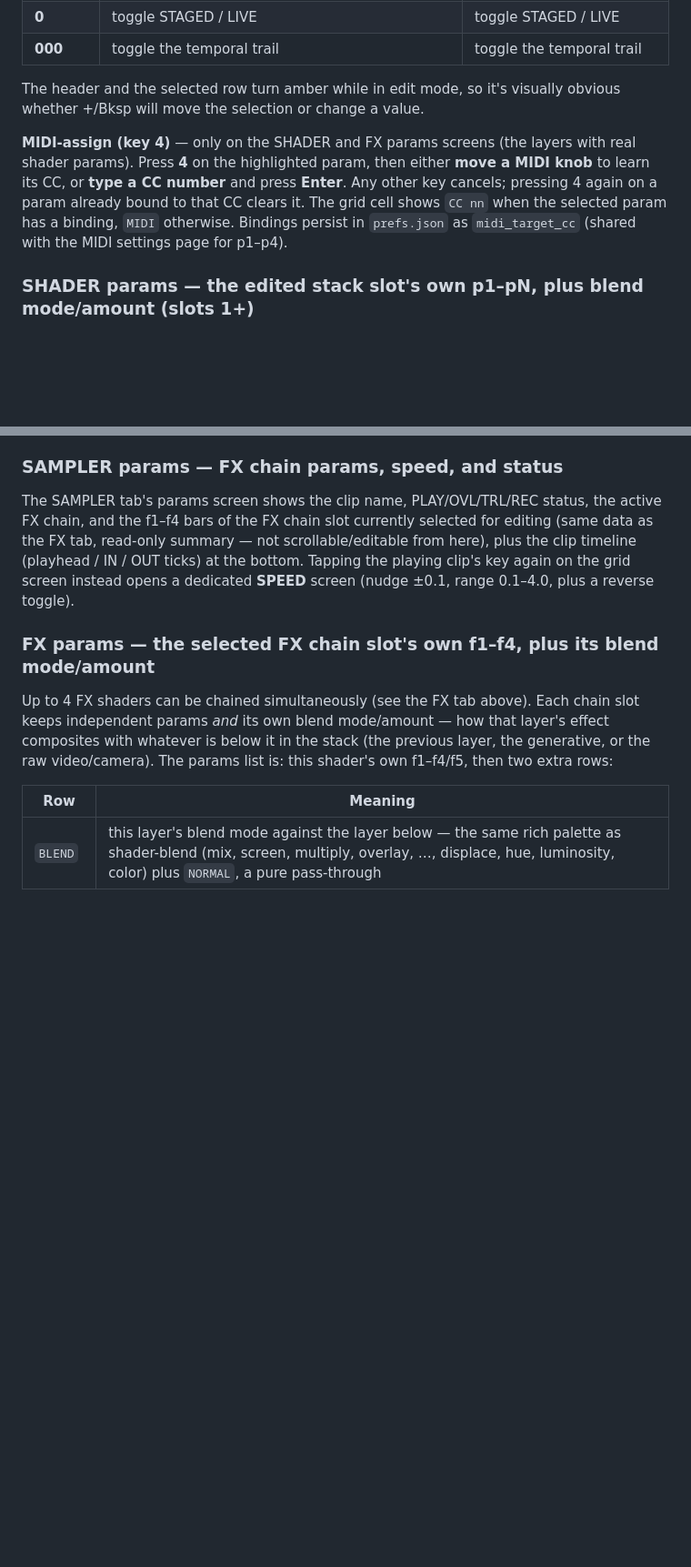
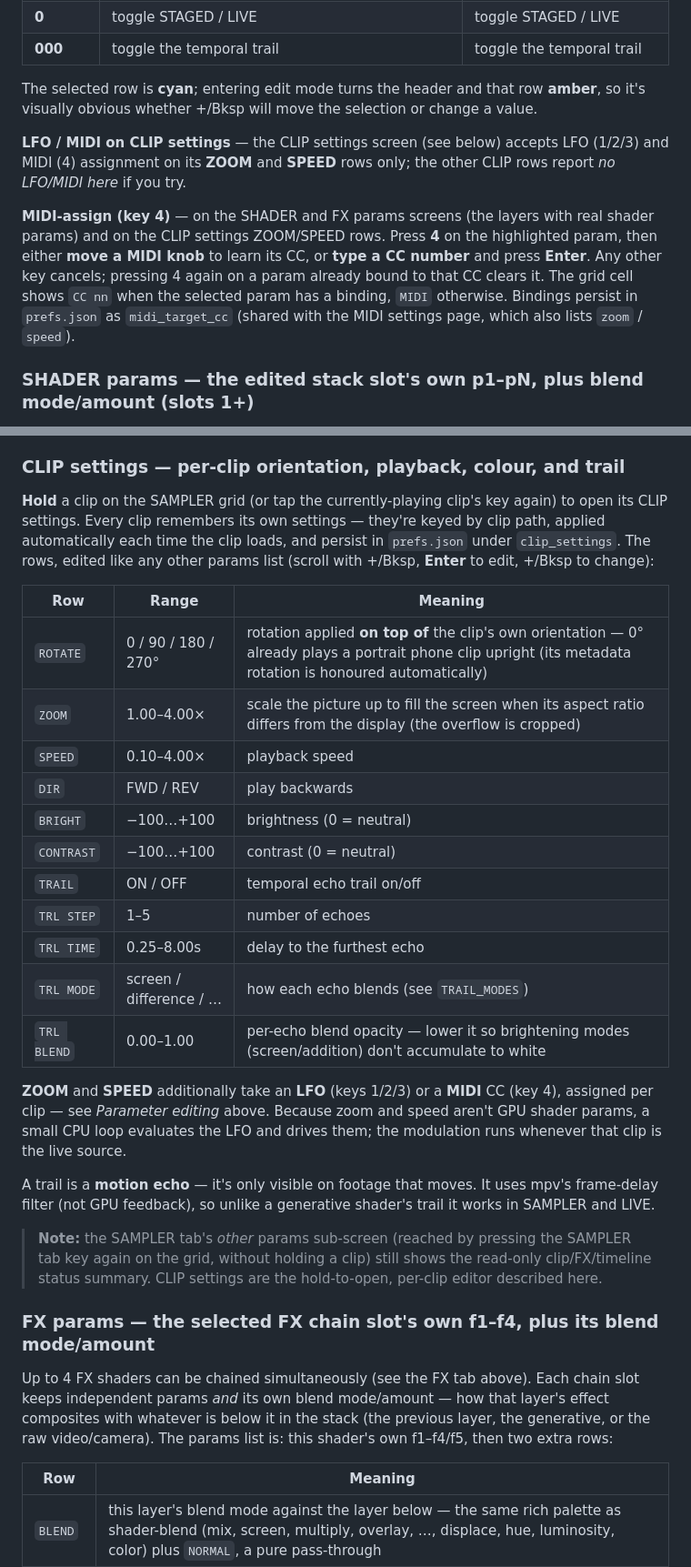
Before and after one commit to thedirgemedia/recur-recur, a Markdown page: MANUAL.md, 2 parts joined by grey strips. Shown at 91% size. Drawn GitHub-style; blank space fills up the shorter version.

```diff
--- a/MANUAL.md
+++ b/MANUAL.md
@@ -190,16 +196,22 @@ that tab's own key again while its grid is showing. Params screens are
 | **0** | toggle STAGED / LIVE | toggle STAGED / LIVE |
 | **000** | toggle the temporal trail | toggle the temporal trail |
 
-The header and the selected row turn amber while in edit mode, so it's
-visually obvious whether +/Bksp will move the selection or change a value.
+The selected row is **cyan**; entering edit mode turns the header and that
+row **amber**, so it's visually obvious whether +/Bksp will move the
+selection or change a value.
 
-**MIDI-assign (key 4)** — only on the SHADER and FX params screens (the layers
-with real shader params). Press **4** on the highlighted param, then either
-**move a MIDI knob** to learn its CC, or **type a CC number** and press
-**Enter**. Any other key cancels; pressing 4 again on a param already bound to
-that CC clears it. The grid cell shows `CC nn` when the selected param has a
-binding, `MIDI` otherwise. Bindings persist in `prefs.json` as
-`midi_target_cc` (shared with the MIDI settings page for p1–p4).
+**LFO / MIDI on CLIP settings** — the CLIP settings screen (see below) accepts
+LFO (1/2/3) and MIDI (4) assignment on its **ZOOM** and **SPEED** rows only;
+the other CLIP rows report *no LFO/MIDI here* if you try.
+
+**MIDI-assign (key 4)** — on the SHADER and FX params screens (the layers with
+real shader params) and on the CLIP settings ZOOM/SPEED rows. Press **4** on
+the highlighted param, then either **move a MIDI knob** to learn its CC, or
+**type a CC number** and press **Enter**. Any other key cancels; pressing 4
+again on a param already bound to that CC clears it. The grid cell shows
+`CC nn` when the selected param has a binding, `MIDI` otherwise. Bindings
+persist in `prefs.json` as `midi_target_cc` (shared with the MIDI settings
+page, which also lists `zoom` / `speed`).
 
 ### SHADER params — the edited stack slot's own p1–pN, plus blend mode/amount (slots 1+)
 
@@ -229,15 +241,41 @@ values. Scrolling means shaders with more than 9 params (currently only
 in `prefs.json` / presets as `shader_chain` / `shader_params_chain` /
 `shader_blend_chain`.
 
-### SAMPLER params — FX chain params, speed, and status
+### CLIP settings — per-clip orientation, playback, colour, and trail
 
-The SAMPLER tab's params screen shows the clip name, PLAY/OVL/TRL/REC status,
-the active FX chain, and the f1–f4 bars of the FX chain slot currently
-selected for editing (same data as the FX tab, read-only summary — not
-scrollable/editable from here), plus the clip timeline (playhead / IN / OUT
-ticks) at the bottom. Tapping the playing clip's key again on the grid
-screen instead opens a dedicated **SPEED** screen (nudge ±0.1, range
-0.1–4.0, plus a reverse toggle).
+**Hold** a clip on the SAMPLER grid (or tap the currently-playing clip's key
+again) to open its CLIP settings. Every clip remembers its own settings —
+they're keyed by clip path, applied automatically each time the clip loads,
+and persist in `prefs.json` under `clip_settings`. The rows, edited like any
+other params list (scroll with +/Bksp, **Enter** to edit, +/Bksp to change):
+
+| Row | Range | Meaning |
+|---|---|---|
+| `ROTATE` | 0 / 90 / 180 / 270° | rotation applied **on top of** the clip's own orientation — 0° already plays a portrait phone clip upright (its metadata rotation is honoured automatically) |
+| `ZOOM` | 1.00–4.00× | scale the picture up to fill the screen when its aspect ratio differs from the display (the overflow is cropped) |
+| `SPEED` | 0.10–4.00× | playback speed |
+| `DIR` | FWD / REV | play backwards |
+| `BRIGHT` | −100…+100 | brightness (0 = neutral) |
+| `CONTRAST` | −100…+100 | contrast (0 = neutral) |
+| `TRAIL` | ON / OFF | temporal echo trail on/off |
+| `TRL STEP` | 1–5 | number of echoes |
+| `TRL TIME` | 0.25–8.00s | delay to the furthest echo |
+| `TRL MODE` | screen / difference / … | how each echo blends (see `TRAIL_MODES`) |
+| `TRL BLEND` | 0.00–1.00 | per-echo blend opacity — lower it so brightening modes (screen/addition) don't accumulate to white |
+
+**ZOOM** and **SPEED** additionally take an **LFO** (keys 1/2/3) or a **MIDI**
+CC (key 4), assigned per clip — see *Parameter editing* above. Because zoom
+and speed aren't GPU shader params, a small CPU loop evaluates the LFO and
+drives them; the modulation runs whenever that clip is the live source.
+
+A trail is a **motion echo** — it's only visible on footage that moves. It
+uses mpv's frame-delay filter (not GPU feedback), so unlike a generative
+shader's trail it works in SAMPLER and LIVE.
+
+> **Note:** the SAMPLER tab's *other* params sub-screen (reached by pressing
+> the SAMPLER tab key again on the grid, without holding a clip) still shows
+> the read-only clip/FX/timeline status summary. CLIP settings are the
+> hold-to-open, per-clip editor described here.
 
 ### FX params — the selected FX chain slot's own f1–f4, plus its blend mode/amount
 
```
Also changed, not shown: other parts of MANUAL.md (+81 -62 lines).
